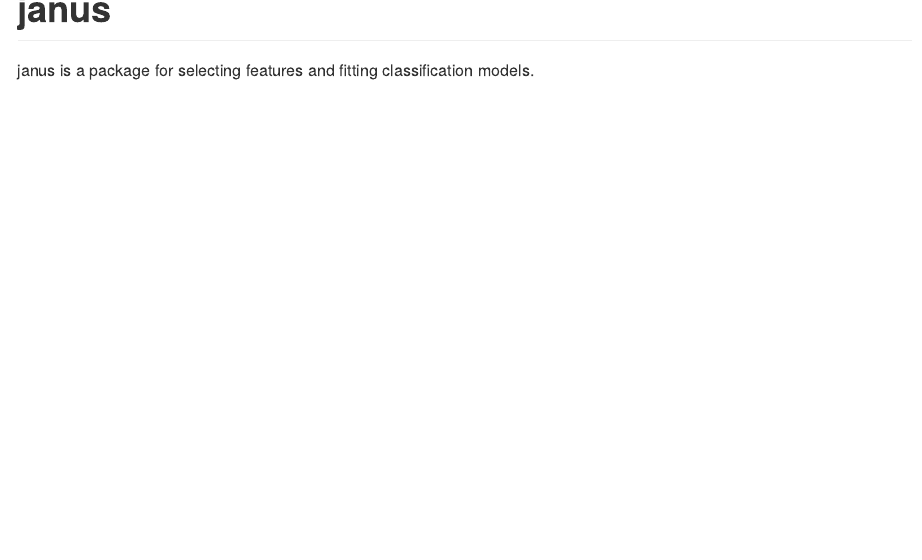
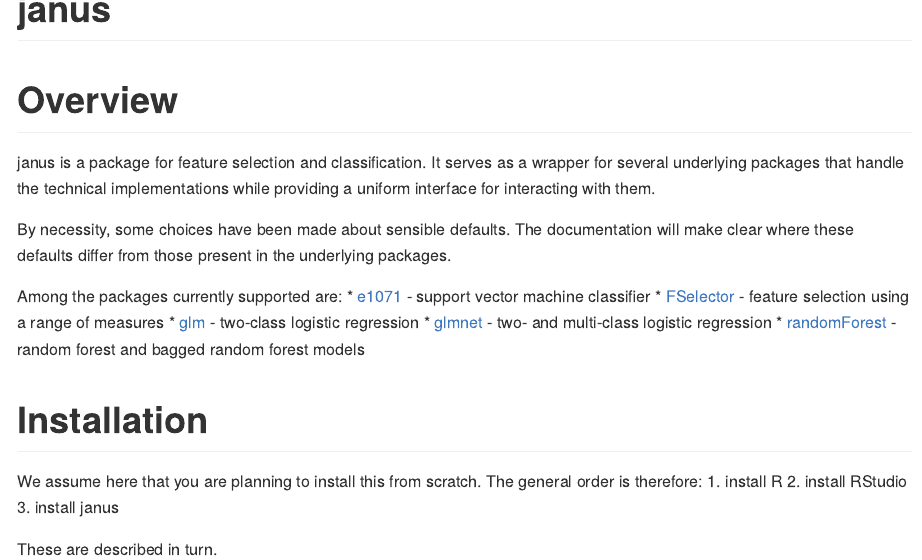
Before and after one commit to anotheralex/janus, an R Markdown document (README.Rmd): the page in a window 1100 px wide, from its top. The pictures show the output file README.md that the author committed with the source, drawn offline in the style of GitHub.

Commit message:
provide overview

```diff
--- a/README.Rmd
+++ b/README.Rmd
@@ -16,4 +16,24 @@ knitr::opts_chunk$set(
 
 # janus
 
-janus is a package for selecting features and fitting classification models.
+# Overview
+
+janus is a package for feature selection and classification. It serves as a wrapper for several underlying packages that handle the technical implementations while providing a uniform interface for interacting with them.
+
+By necessity, some choices have been made about sensible defaults. The documentation will make clear where these defaults differ from those present in the underlying packages.
+
+Among the packages currently supported are:
+* [e1071](https://cran.r-project.org/web/packages/e1071/index.html) - support vector machine classifier
+* [FSelector](https://cran.r-project.org/web/packages/FSelector/index.html) - feature selection using a range of measures
+* [glm]() - two-class logistic regression
+* [glmnet](https://cran.r-project.org/web/packages/glmnet/index.html) - two- and multi-class logistic regression
+* [randomForest](https://cran.r-project.org/web/packages/randomForest/index.html) - random forest and bagged random forest models
+
+# Installation
+
+We assume here that you are planning to install this from scratch. The general order is therefore:
+1. install R
+2. install RStudio
+3. install janus
+
+These are described in turn.
```
Also changed, not shown: README.md.
